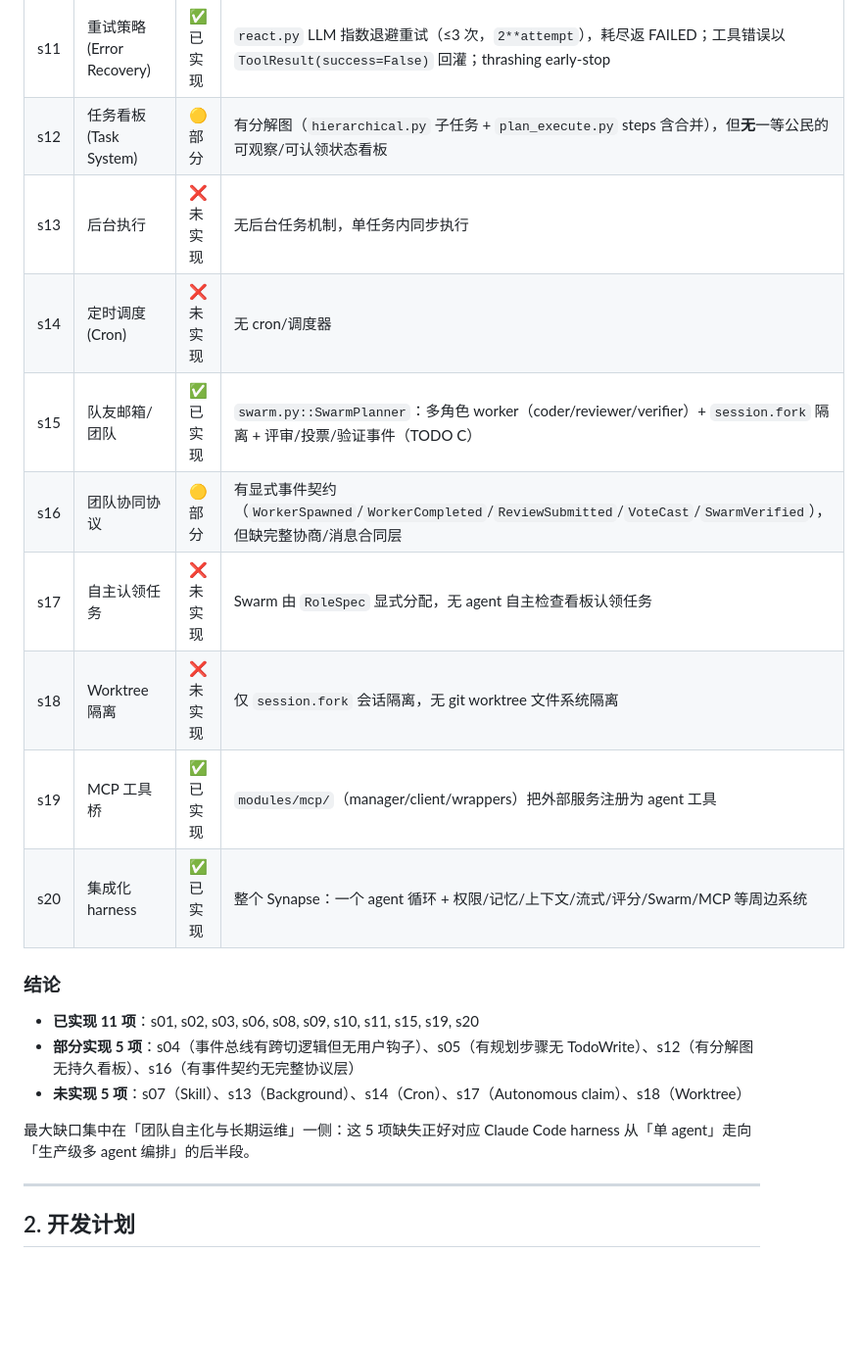
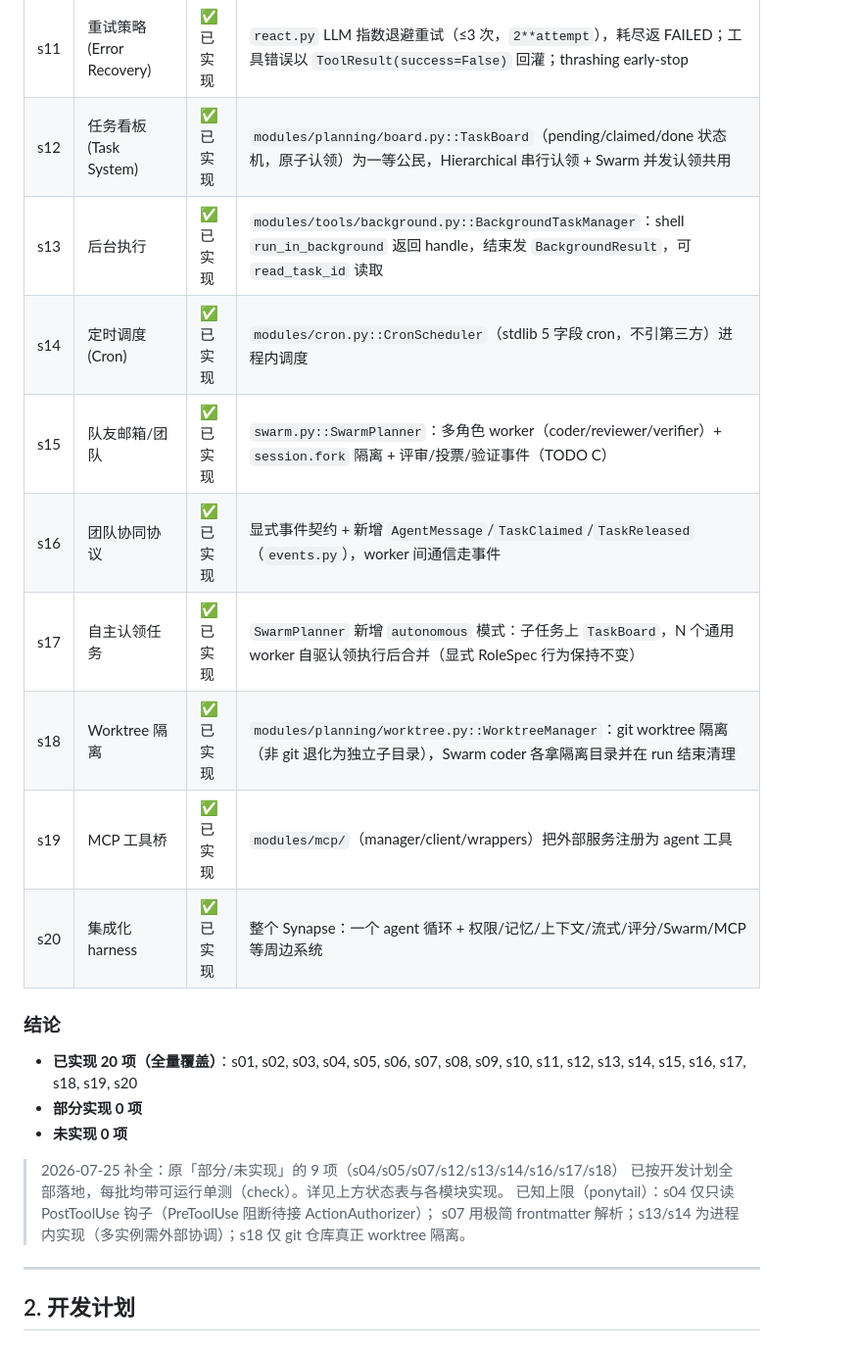
Before and after one commit to JRW923/Synapse, a Markdown page: docs/harness_audit.md, the part around one of its changes. Shown at 98% size. Drawn GitHub-style; blank space fills up the shorter version.

Commit message:
docs: 更新 harness_audit.md 状态表（s04/s05/s07/s12/s13/s14/s16/s17/s18 均标记已实现）

```diff
--- a/docs/harness_audit.md
+++ b/docs/harness_audit.md
@@ -23,23 +23,26 @@
 | s09 | 持久记忆层 | ✅ 已实现 | `modules/memory`（Session/Project/User/Semantic 四层 + `LayeredMemory`），`ProcessQualityScored.hint` 经 retriever 回注 |
 | s10 | 运行时组装系统提示 | ✅ 已实现 | `react.py::_build_system_prompt(context)` 由各 zone + role suffix 运行时拼装，非硬编码 |
 | s11 | 重试策略 (Error Recovery) | ✅ 已实现 | `react.py` LLM 指数退避重试（≤3 次，`2**attempt`），耗尽返 FAILED；工具错误以 `ToolResult(success=False)` 回灌；thrashing early-stop |
-| s12 | 任务看板 (Task System) | 🟡 部分 | 有分解图（`hierarchical.py` 子任务 + `plan_execute.py` steps 含合并），但**无**一等公民的可观察/可认领状态看板 |
-| s13 | 后台执行 | ❌ 未实现 | 无后台任务机制，单任务内同步执行 |
-| s14 | 定时调度 (Cron) | ❌ 未实现 | 无 cron/调度器 |
+| s12 | 任务看板 (Task System) | ✅ 已实现 | `modules/planning/board.py::TaskBoard`（pending/claimed/done 状态机，原子认领）为一等公民，Hierarchical 串行认领 + Swarm 并发认领共用 |
+| s13 | 后台执行 | ✅ 已实现 | `modules/tools/background.py::BackgroundTaskManager`：shell `run_in_background` 返回 handle，结束发 `BackgroundResult`，可 `read_task_id` 读取 |
+| s14 | 定时调度 (Cron) | ✅ 已实现 | `modules/cron.py::CronScheduler`（stdlib 5 字段 cron，不引第三方）进程内调度 |
 | s15 | 队友邮箱/团队 | ✅ 已实现 | `swarm.py::SwarmPlanner`：多角色 worker（coder/reviewer/verifier）+ `session.fork` 隔离 + 评审/投票/验证事件（TODO C） |
-| s16 | 团队协同协议 | 🟡 部分 | 有显式事件契约（`WorkerSpawned`/`WorkerCompleted`/`ReviewSubmitted`/`VoteCast`/`SwarmVerified`），但缺完整协商/消息合同层 |
-| s17 | 自主认领任务 | ❌ 未实现 | Swarm 由 `RoleSpec` 显式分配，无 agent 自主检查看板认领任务 |
-| s18 | Worktree 隔离 | ❌ 未实现 | 仅 `session.fork` 会话隔离，无 git worktree 文件系统隔离 |
+| s16 | 团队协同协议 | ✅ 已实现 | 显式事件契约 + 新增 `AgentMessage`/`TaskClaimed`/`TaskReleased`（`events.py`），worker 间通信走事件 |
+| s17 | 自主认领任务 | ✅ 已实现 | `SwarmPlanner` 新增 `autonomous` 模式：子任务上 `TaskBoard`，N 个通用 worker 自驱认领执行后合并（显式 RoleSpec 行为保持不变） |
+| s18 | Worktree 隔离 | ✅ 已实现 | `modules/planning/worktree.py::WorktreeManager`：git worktree 隔离（非 git 退化为独立子目录），Swarm coder 各拿隔离目录并在 run 结束清理 |
 | s19 | MCP 工具桥 | ✅ 已实现 | `modules/mcp/`（manager/client/wrappers）把外部服务注册为 agent 工具 |
 | s20 | 集成化 harness | ✅ 已实现 | 整个 Synapse：一个 agent 循环 + 权限/记忆/上下文/流式/评分/Swarm/MCP 等周边系统 |
 
 ### 结论
 
-- **已实现 11 项**：s01, s02, s03, s06, s08, s09, s10, s11, s15, s19, s20
-- **部分实现 5 项**：s04（事件总线有跨切逻辑但无用户钩子）、s05（有规划步骤无 TodoWrite）、s12（有分解图无持久看板）、s16（有事件契约无完整协议层）
-- **未实现 5 项**：s07（Skill）、s13（Background）、s14（Cron）、s17（Autonomous claim）、s18（Worktree）
+- **已实现 20 项（全量覆盖）**：s01, s02, s03, s04, s05, s06, s07, s08, s09, s10, s11, s12, s13, s14, s15, s16, s17, s18, s19, s20
+- **部分实现 0 项**
+- **未实现 0 项**
 
-最大缺口集中在「团队自主化与长期运维」一侧：这 5 项缺失正好对应 Claude Code harness 从「单 agent」走向「生产级多 agent 编排」的后半段。
+> 2026-07-25 补全：原「部分/未实现」的 9 项（s04/s05/s07/s12/s13/s14/s16/s17/s18）
+> 已按开发计划全部落地，每批均带可运行单测（check）。详见上方状态表与各模块实现。
+> 已知上限（ponytail）：s04 仅只读 PostToolUse 钩子（PreToolUse 阻断待接 ActionAuthorizer）；
+> s07 用极简 frontmatter 解析；s13/s14 为进程内实现（多实例需外部协调）；s18 仅 git 仓库真正 worktree 隔离。
 
 ---
 
```
Also changed, not shown: other parts of docs/harness_audit.md (+3 -3 lines).
